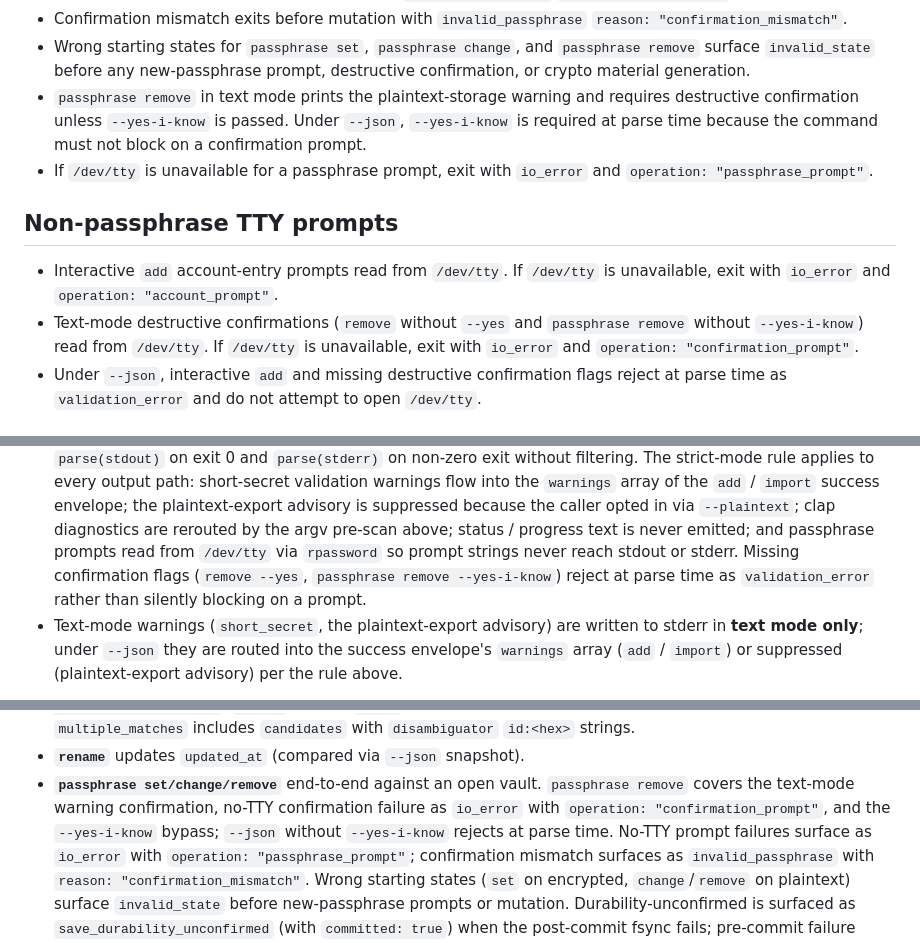
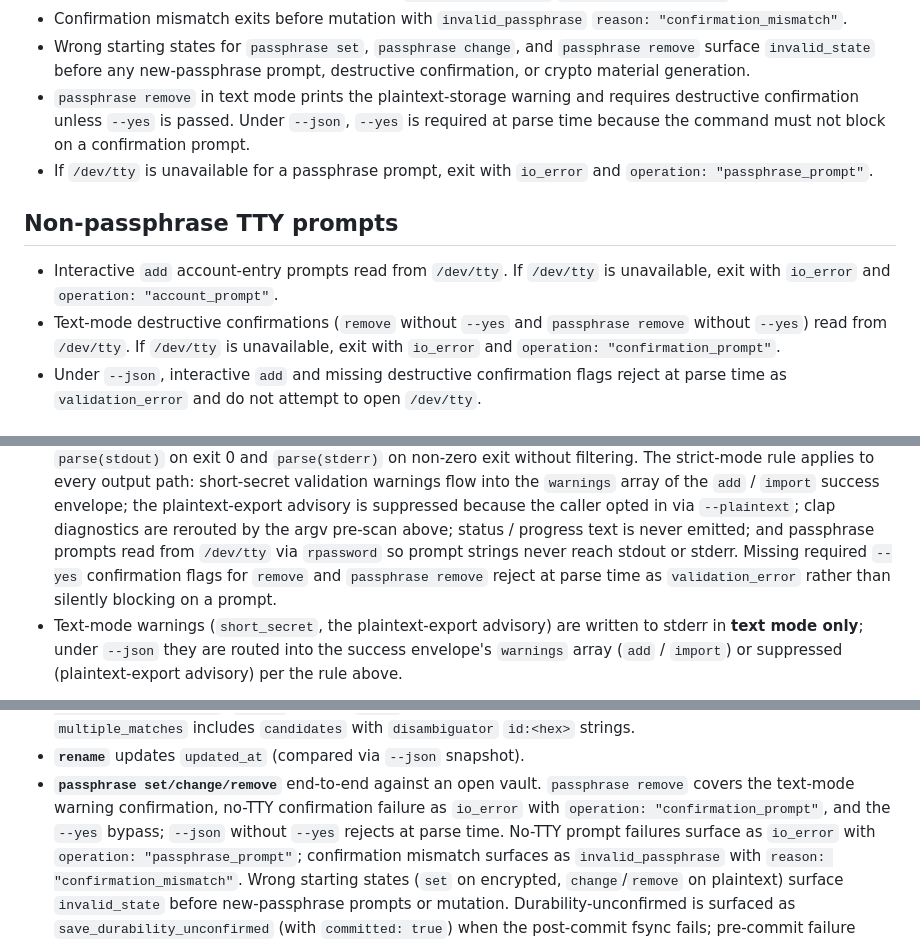
Before and after one commit to FreedomBen/paladin-auth, a Markdown page: IMPLEMENTATION_PLAN_02_CLI.md, 3 parts joined by grey strips. Rendered like a GitHub page.

Commit message:
Standardize confirmation flag names
Replace the passphrase removal confirmation bypass with --yes so destructive CLI confirmations use one flag name.

Update the design and CLI implementation plan to keep the pre-implementation docs aligned.

```diff
--- a/IMPLEMENTATION_PLAN_02_CLI.md
+++ b/IMPLEMENTATION_PLAN_02_CLI.md
@@ -171,8 +171,8 @@ strings, then validated against the minimums above.
   `passphrase remove` surface `invalid_state` before any new-passphrase
   prompt, destructive confirmation, or crypto material generation.
 - `passphrase remove` in text mode prints the plaintext-storage warning and
-  requires destructive confirmation unless `--yes-i-know` is passed. Under
-  `--json`, `--yes-i-know` is required at parse time because the command must
+  requires destructive confirmation unless `--yes` is passed. Under
+  `--json`, `--yes` is required at parse time because the command must
   not block on a confirmation prompt.
 - If `/dev/tty` is unavailable for a passphrase prompt, exit with `io_error`
   and `operation: "passphrase_prompt"`.
@@ -182,7 +182,7 @@ strings, then validated against the minimums above.
 - Interactive `add` account-entry prompts read from `/dev/tty`. If `/dev/tty`
   is unavailable, exit with `io_error` and `operation: "account_prompt"`.
 - Text-mode destructive confirmations (`remove` without `--yes` and
-  `passphrase remove` without `--yes-i-know`) read from `/dev/tty`. If
+  `passphrase remove` without `--yes`) read from `/dev/tty`. If
   `/dev/tty` is unavailable, exit with `io_error` and `operation:
   "confirmation_prompt"`.
 - Under `--json`, interactive `add` and missing destructive confirmation
@@ -265,9 +265,9 @@ non-colliding and appended Paladin rows receive fresh UUIDv4 IDs at merge time.
   via `--plaintext`; clap diagnostics are rerouted by the argv
   pre-scan above; status / progress text is never emitted; and
   passphrase prompts read from `/dev/tty` via `rpassword` so prompt
-  strings never reach stdout or stderr. Missing confirmation flags
-  (`remove --yes`, `passphrase remove --yes-i-know`) reject at parse
-  time as `validation_error` rather than silently blocking on a
+  strings never reach stdout or stderr. Missing required `--yes`
+  confirmation flags for `remove` and `passphrase remove` reject at
+  parse time as `validation_error` rather than silently blocking on a
   prompt.
 - Text-mode warnings (`short_secret`, the plaintext-export advisory) are
   written to stderr in **text mode only**; under `--json` they are
@@ -391,8 +391,8 @@ where relevant, and exit code.
 - **`passphrase set/change/remove`** end-to-end against an open vault.
   `passphrase remove` covers the text-mode warning confirmation, no-TTY
   confirmation failure as `io_error` with `operation: "confirmation_prompt"`,
-  and the `--yes-i-know` bypass; `--json` without
-  `--yes-i-know` rejects at parse time. No-TTY prompt failures surface as
+  and the `--yes` bypass; `--json` without
+  `--yes` rejects at parse time. No-TTY prompt failures surface as
   `io_error` with `operation: "passphrase_prompt"`; confirmation mismatch
   surfaces as `invalid_passphrase` with
   `reason: "confirmation_mismatch"`. Wrong starting states (`set` on
```
Also changed, not shown: other parts of IMPLEMENTATION_PLAN_02_CLI.md (+1 -1 lines), DESIGN.md (+3 -3 lines).
